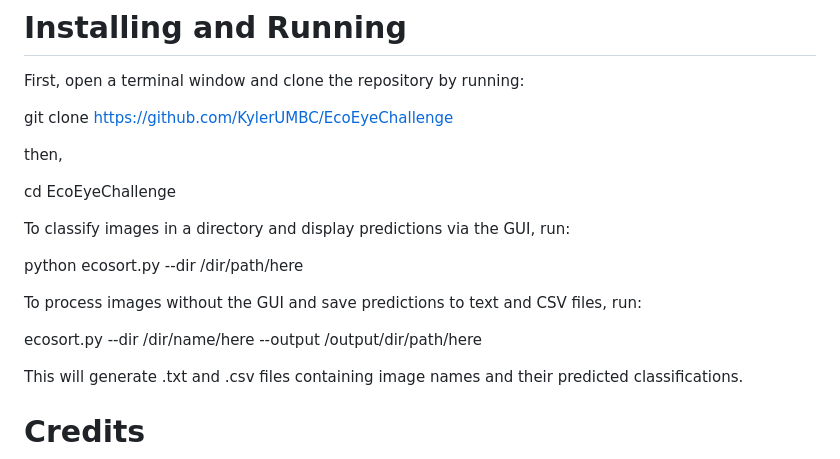
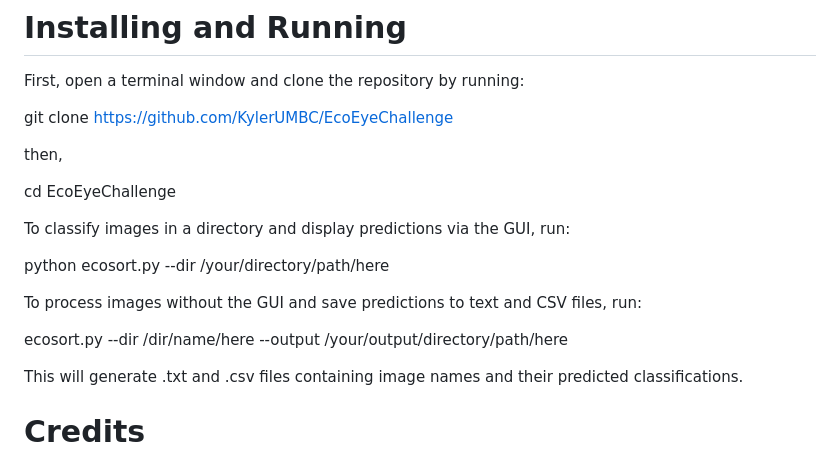
Before and after one commit to KylerUMBC/EcoEyeChallenge, a Markdown page: README.md, the part around the change. GitHub-like rendering.

Commit message:
Update README.md to clarify directory path examples for image classification commands

```diff
--- a/README.md
+++ b/README.md
@@ -37,11 +37,11 @@ cd EcoEyeChallenge
 
 To classify images in a directory and display predictions via the GUI, run:
 
-python ecosort.py --dir /dir/path/here
+python ecosort.py --dir /your/directory/path/here
 
 To process images without the GUI and save predictions to text and CSV files, run:
 
-ecosort.py --dir /dir/name/here --output /output/dir/path/here
+ecosort.py --dir /dir/name/here --output /your/output/directory/path/here
 
 This will generate .txt and .csv files containing image names and their predicted classifications.
 
```
